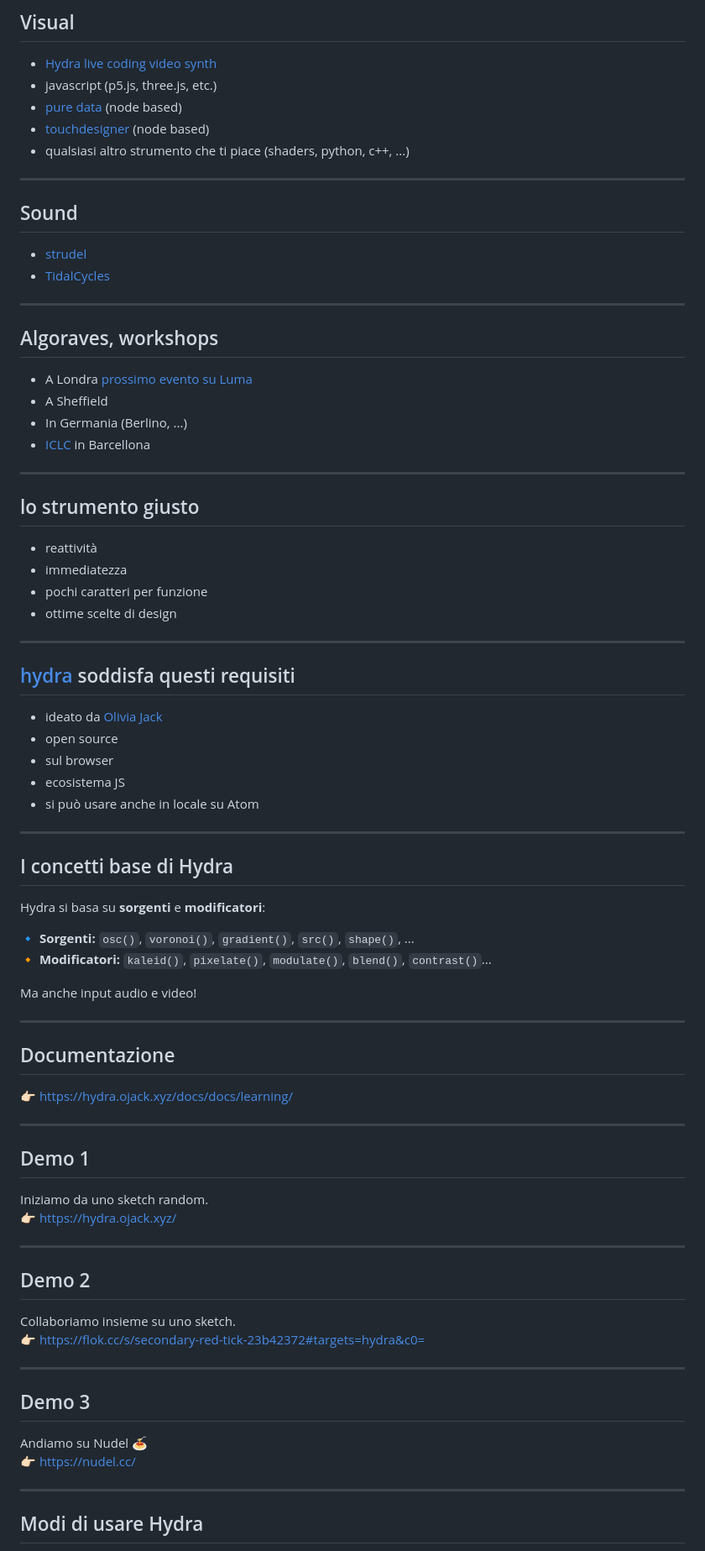
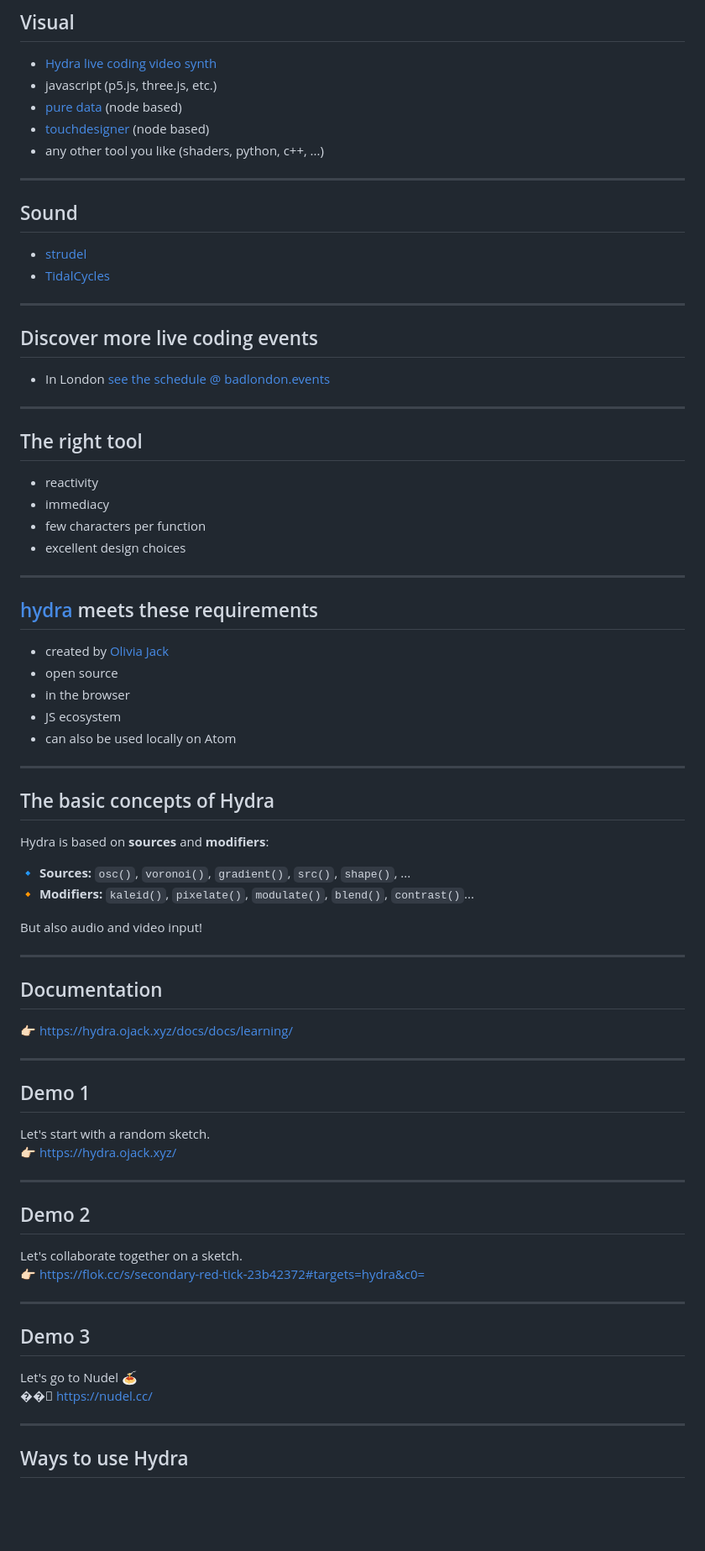
Before and after one commit to lauraporta/livecoding_workshop, a Markdown page: slides.md, the part around the change printed below. Shown: that part at 84% size. GitHub-like rendering; blank space fills up the shorter version.

```diff
--- a/slides.md
+++ b/slides.md
@@ -60,7 +48,7 @@ Pastagang 🍝
 - javascript (p5.js, three.js, etc.)
 - [pure data](https://puredata.info/) (node based)
 - [touchdesigner](https://www.derivative.ca/) (node based)
-- qualsiasi altro strumento che ti piace (shaders, python, c++, ...)
+- any other tool you like (shaders, python, c++, ...)
 
 ---
 
@@ -68,62 +56,60 @@ Pastagang 🍝
 
 - [strudel](https://strudel.cc/)
 - [TidalCycles](https://tidalcycles.org/)
+<!--  ADD MORE SOUND EXAMPLES -->
+---
+
+## Discover more live coding events
+
+- In London [see the schedule @ badlondon.events](https://badlondon.events)
+<!-- add more events -->
 
 ---
 
-## Algoraves, workshops
+## The right tool
 
-- A Londra [prossimo evento su Luma](https://lu.ma/londonlivecoding)
-- A Sheffield
-- In Germania (Berlino, ...)
-- [ICLC](https://iclc.toplap.org/2025/) in Barcellona
+- reactivity
+- immediacy
+- few characters per function
+- excellent design choices
 
 ---
+## [hydra](https://hydra.ojack.xyz/) meets these requirements
+- created by [Olivia Jack](https://ojack.xyz)
+- open source
+- in the browser
+- JS ecosystem
+- can also be used locally on Atom
+---
 
-## lo strumento giusto
+## The basic concepts of Hydra
 
-- reattività
-- immediatezza
-- pochi caratteri per funzione
-- ottime scelte di design
+Hydra is based on **sources** and **modifiers**:
+
+**🔹 Sources:** `osc()`, `voronoi()`, `gradient()`, `src()`, `shape()`, ...
+**🔸 Modifiers:** `kaleid()`, `pixelate()`, `modulate()`, `blend()`, `contrast()`...
+
+But also audio and video input!
 
 ---
-## [hydra](https://hydra.ojack.xyz/) soddisfa questi requisiti
-- ideato da [Olivia Jack](https://ojack.xyz)
-- open source
-- sul browser
-- ecosistema JS
-- si può usare anche in locale su Atom
----
-
-## I concetti base di Hydra
-
-Hydra si basa su **sorgenti** e **modificatori**:
-
-**🔹 Sorgenti:** `osc()`, `voronoi()`, `gradient()`, `src()`, `shape()`, ...
-**🔸 Modificatori:** `kaleid()`, `pixelate()`, `modulate()`, `blend()`, `contrast()`...
-
-Ma anche input audio e video!
-
----
-## Documentazione
+## Documentation
 👉🏻 https://hydra.ojack.xyz/docs/docs/learning/
 
 ---
 ## Demo 1
-Iniziamo da uno sketch random.
+Let's start with a random sketch.
 👉🏻 https://hydra.ojack.xyz/
 
 ---
 ## Demo 2
-Collaboriamo insieme su uno sketch.
+Let's collaborate together on a sketch.
 👉🏻 https://flok.cc/s/secondary-red-tick-23b42372#targets=hydra&c0=
 
 ---
 ## Demo 3
-Andiamo su Nudel 🍝
-👉🏻 https://nudel.cc/
+Let's go to Nudel 🍝
+��🏻 https://nudel.cc/
 
 ---
-## Modi di usare Hydra
+## Ways to use Hydra
 
```
Also changed, not shown: other parts of slides.md (+24 -36 lines).
